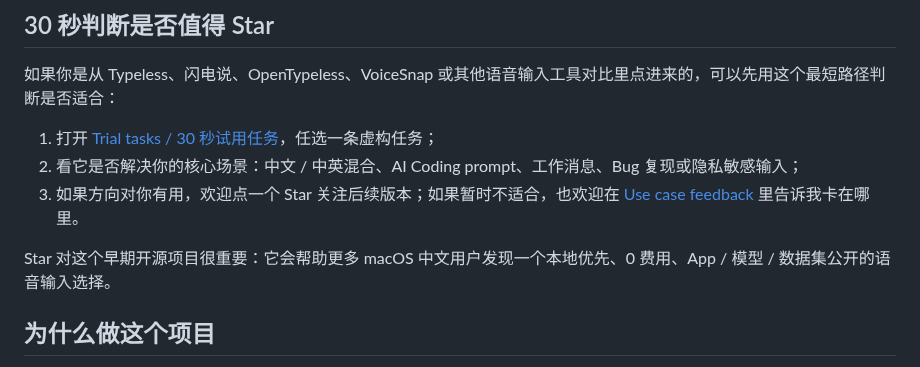
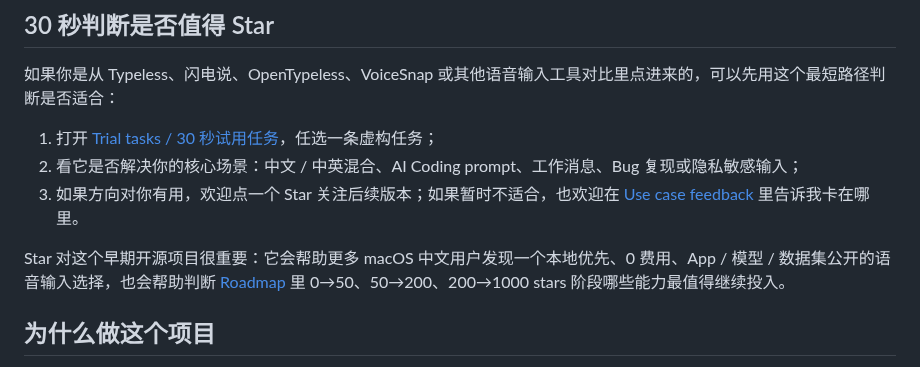
Before and after one commit to botaruibo/MyVoiceTyping, a Markdown page: README.md, the part around the change. Drawn GitHub-style.

Commit message:
docs: add 1000 star roadmap vision

```diff
--- a/README.md
+++ b/README.md
@@ -40,7 +40,7 @@
 2. 看它是否解决你的核心场景：中文 / 中英混合、AI Coding prompt、工作消息、Bug 复现或隐私敏感输入；
 3. 如果方向对你有用，欢迎点一个 Star 关注后续版本；如果暂时不适合，也欢迎在 [Use case feedback](https://github.com/botaruibo/MyVoiceTyping/issues/new/choose) 里告诉我卡在哪里。
 
-Star 对这个早期开源项目很重要：它会帮助更多 macOS 中文用户发现一个本地优先、0 费用、App / 模型 / 数据集公开的语音输入选择。
+Star 对这个早期开源项目很重要：它会帮助更多 macOS 中文用户发现一个本地优先、0 费用、App / 模型 / 数据集公开的语音输入选择，也会帮助判断 [Roadmap](ROADMAP.md) 里 0→50、50→200、200→1000 stars 阶段哪些能力最值得继续投入。
 
 
 ## 为什么做这个项目
```
Also changed, not shown: ROADMAP.md (+12 -1 lines).
